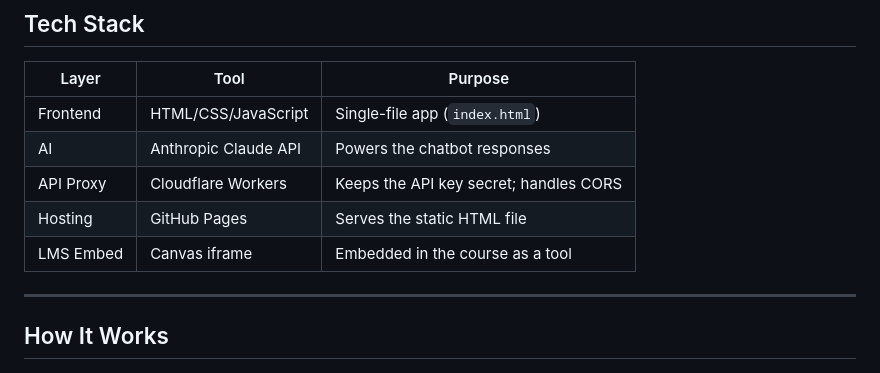
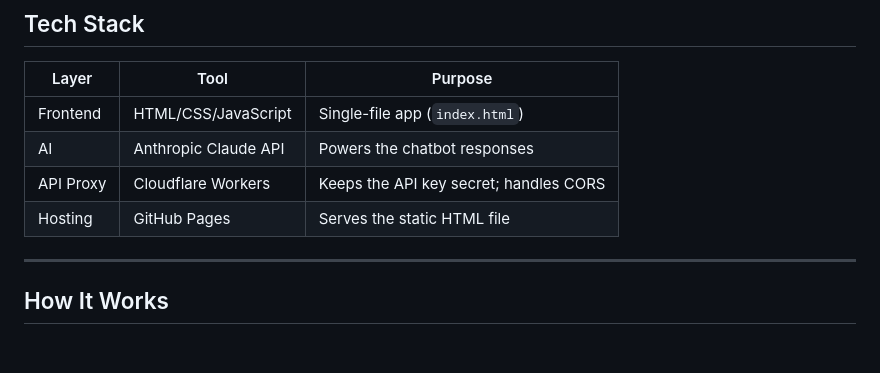
Before and after one commit to dbward/KUPsych_318, a Markdown page: README.md, the part around the change. Rendered like a GitHub page.

Commit message:
Remove LMS Embed information from README
Removed LMS Embed section from the README.

```diff
--- a/README.md
+++ b/README.md
@@ -23,8 +23,6 @@ A Socratic tutoring chatbot for PSYC 318 (Cognitive Psychology), built to help s
 | AI | Anthropic Claude API | Powers the chatbot responses |
 | API Proxy | Cloudflare Workers | Keeps the API key secret; handles CORS |
 | Hosting | GitHub Pages | Serves the static HTML file |
-| LMS Embed | Canvas iframe | Embedded in the course as a tool |
-
 ---
 
 ## How It Works
```
